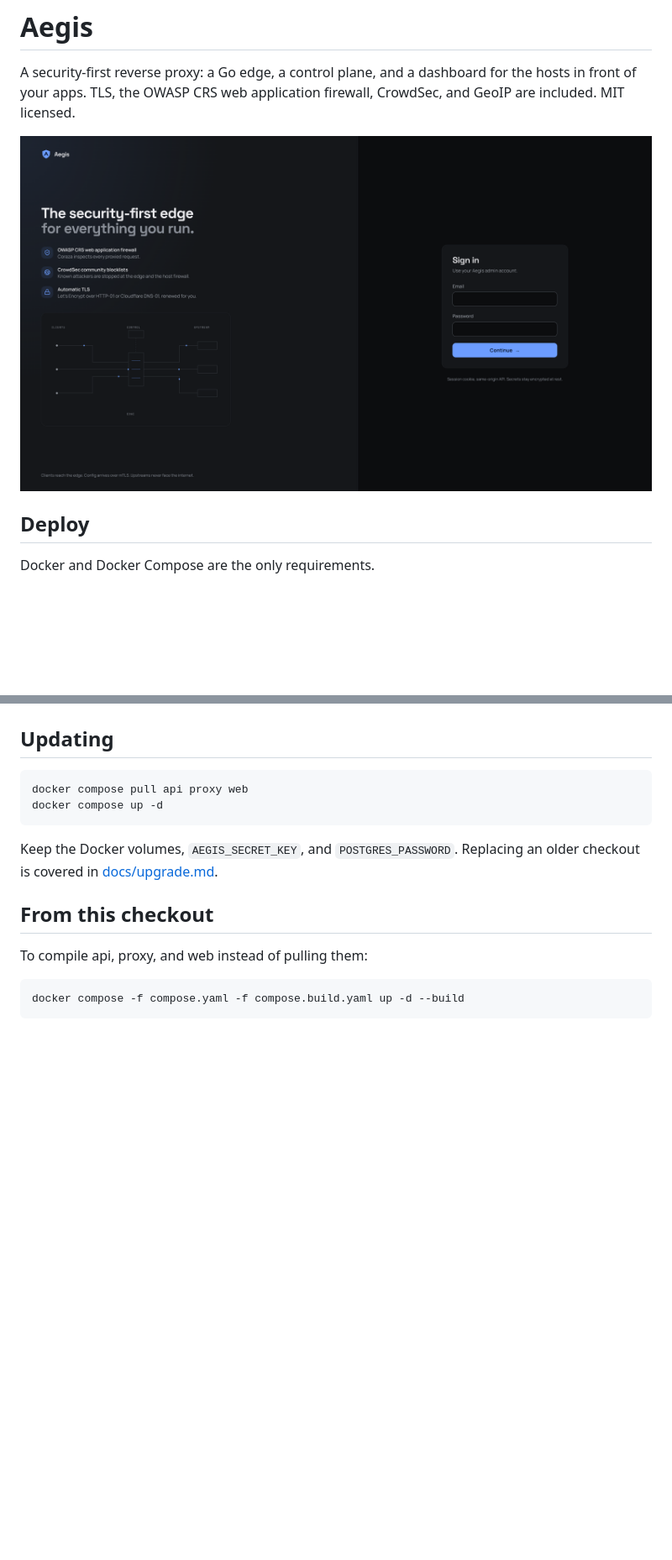
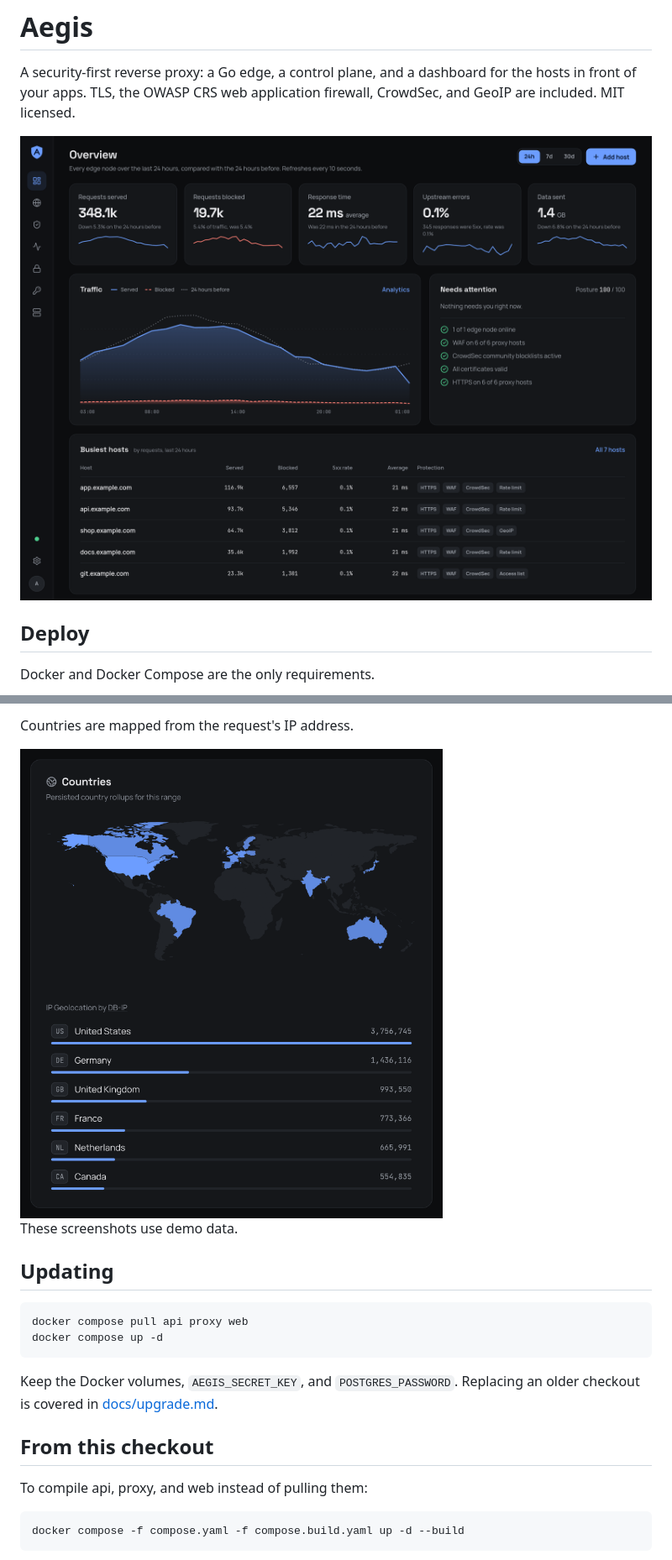
Before and after one commit to zypher-systems/Aegis, a Markdown page: README.md, 2 parts joined by grey strips. Shown at 84% size. GitHub-like rendering; pictures changed too: docs/images/countries.png (added), docs/images/login.png (deleted), docs/images/overview.png (added); blank space fills up the shorter version.

```diff
--- a/README.md
+++ b/README.md
@@ -2,7 +2,7 @@
 
 A security-first reverse proxy: a Go edge, a control plane, and a dashboard for the hosts in front of your apps. TLS, the OWASP CRS web application firewall, CrowdSec, and GeoIP are included. MIT licensed.
 
-![Sign in to Aegis](docs/images/login.png)
+![The Overview page: traffic, blocked requests, security posture and the busiest hosts](docs/images/overview.png)
 
 ## Deploy
 
@@ -56,3 +69,8 @@ The stack includes a `demo` upstream (`traefik/whoami`). Add a host for `demo.lo
+Countries are mapped from the request's IP address.
+
+<img src="docs/images/countries.png" alt="The Countries card: a world map and the top countries by requests" width="520">
+
+These screenshots use demo data.
 
 ## Updating
 
```
Also changed, not shown: other parts of README.md (+14 -1 lines), docs/images/analytics.png (added), docs/images/hosts.png, docs/images/security.png (added).
